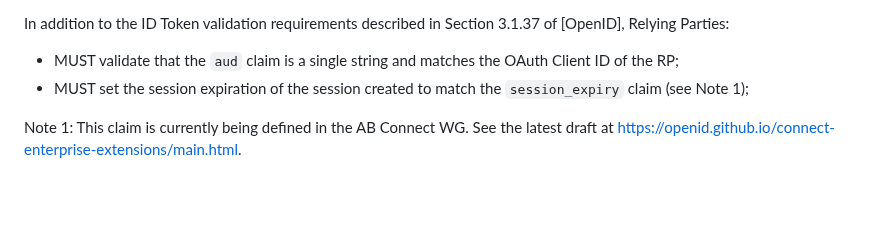
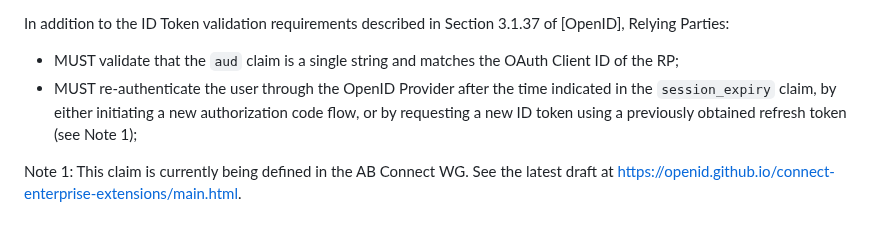
Before and after one commit to openid/ipsie-openid-sl1, a Markdown page: draft-openid-ipsie-sl1-profile.md, the part around the change. Rendered like a GitHub page; blank space fills up the shorter version.

Commit message:
update session expiry description

```diff
--- a/draft-openid-ipsie-sl1-profile.md
+++ b/draft-openid-ipsie-sl1-profile.md
@@ -200,7 +200,7 @@ For the authorization code flow, Relying Parties:
 In addition to the ID Token validation requirements described in Section 3.1.37 of [OpenID], Relying Parties:
 
 * MUST validate that the `aud` claim is a single string and matches the OAuth Client ID of the RP;
-* MUST set the session expiration of the session created to match the `session_expiry` claim (see Note 1);
+* MUST re-authenticate the user through the OpenID Provider after the time indicated in the `session_expiry` claim, by either initiating a new authorization code flow, or by requesting a new ID token using a previously obtained refresh token (see Note 1);
 
 Note 1: This claim is currently being defined in the AB Connect WG.  See the latest draft at https://openid.github.io/connect-enterprise-extensions/main.html.
 
```
